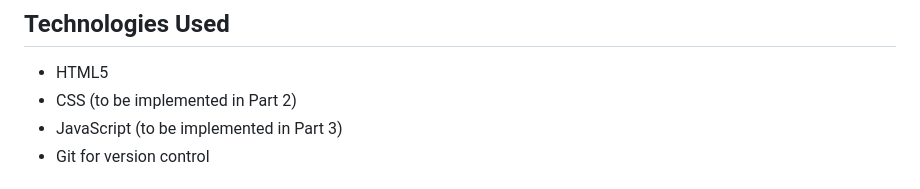
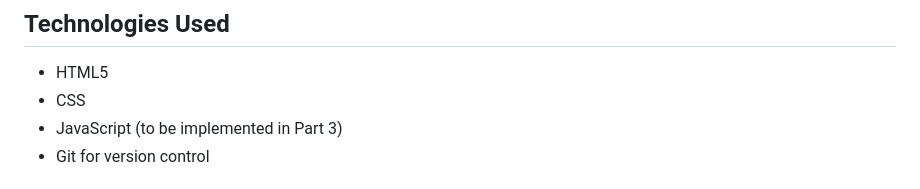
Before and after one commit to lissa2004/WEDE-ST10270796-POE-PART1, a Markdown page: README.md, the part around the change. Drawn GitHub-style.

```diff
--- a/README.md
+++ b/README.md
@@ -27,7 +27,7 @@ This project involves designing and developing a professional website for Perspe
 
 ## Technologies Used
 - HTML5
-- CSS (to be implemented in Part 2)
+- CSS
 - JavaScript (to be implemented in Part 3)
 - Git for version control
 
```
